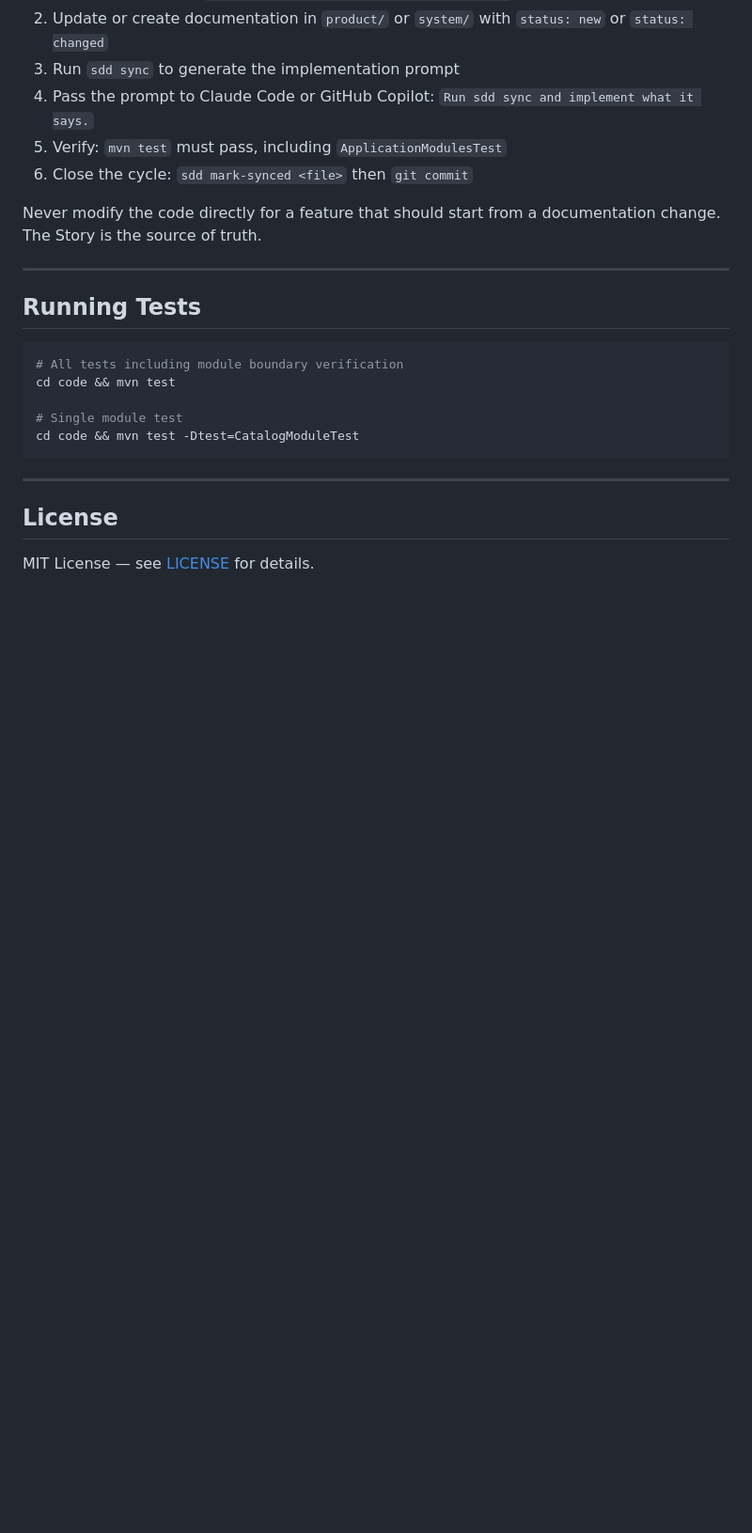
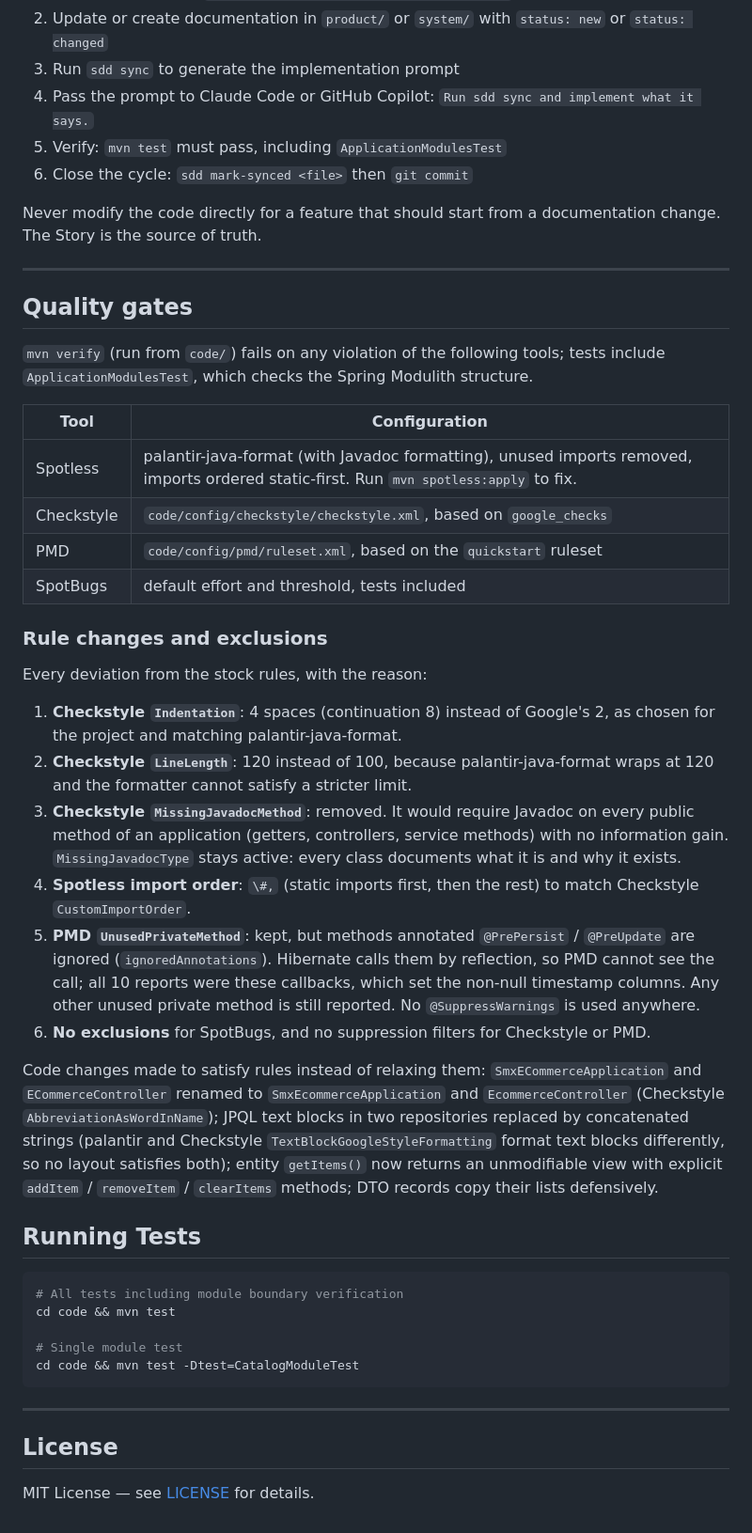
Before and after one commit to smxworld/smx-ecommerce-sdd, a Markdown page: README.md, the part around the change. Shown at 94% size. Rendered like a GitHub page; blank space fills up the shorter version.

Commit message:
docs: add Quality gates section to README
Co-Authored-By: Claude Sonnet 5.5 <noreply@anthropic.com>

````diff
--- a/README.md
+++ b/README.md
@@ -205,6 +205,30 @@ Never modify the code directly for a feature that should start from a documentat
 
 ---
 
+## Quality gates
+
+`mvn verify` (run from `code/`) fails on any violation of the following tools; tests include `ApplicationModulesTest`, which checks the Spring Modulith structure.
+
+| Tool | Configuration |
+|------|---------------|
+| Spotless | palantir-java-format (with Javadoc formatting), unused imports removed, imports ordered static-first. Run `mvn spotless:apply` to fix. |
+| Checkstyle | `code/config/checkstyle/checkstyle.xml`, based on `google_checks` |
+| PMD | `code/config/pmd/ruleset.xml`, based on the `quickstart` ruleset |
+| SpotBugs | default effort and threshold, tests included |
+
+### Rule changes and exclusions
+
+Every deviation from the stock rules, with the reason:
+
+1. **Checkstyle `Indentation`**: 4 spaces (continuation 8) instead of Google's 2, as chosen for the project and matching palantir-java-format.
+2. **Checkstyle `LineLength`**: 120 instead of 100, because palantir-java-format wraps at 120 and the formatter cannot satisfy a stricter limit.
+3. **Checkstyle `MissingJavadocMethod`**: removed. It would require Javadoc on every public method of an application (getters, controllers, service methods) with no information gain. `MissingJavadocType` stays active: every class documents what it is and why it exists.
+4. **Spotless import order**: `\#,` (static imports first, then the rest) to match Checkstyle `CustomImportOrder`.
+5. **PMD `UnusedPrivateMethod`**: kept, but methods annotated `@PrePersist` / `@PreUpdate` are ignored (`ignoredAnnotations`). Hibernate calls them by reflection, so PMD cannot see the call; all 10 reports were these callbacks, which set the non-null timestamp columns. Any other unused private method is still reported. No `@SuppressWarnings` is used anywhere.
+6. **No exclusions** for SpotBugs, and no suppression filters for Checkstyle or PMD.
+
+Code changes made to satisfy rules instead of relaxing them: `SmxECommerceApplication` and `ECommerceController` renamed to `SmxEcommerceApplication` and `EcommerceController` (Checkstyle `AbbreviationAsWordInName`); JPQL text blocks in two repositories replaced by concatenated strings (palantir and Checkstyle `TextBlockGoogleStyleFormatting` format text blocks differently, so no layout satisfies both); entity `getItems()` now returns an unmodifiable view with explicit `addItem` / `removeItem` / `clearItems` methods; DTO records copy their lists defensively.
+
 ## Running Tests
 
 ```bash
````
